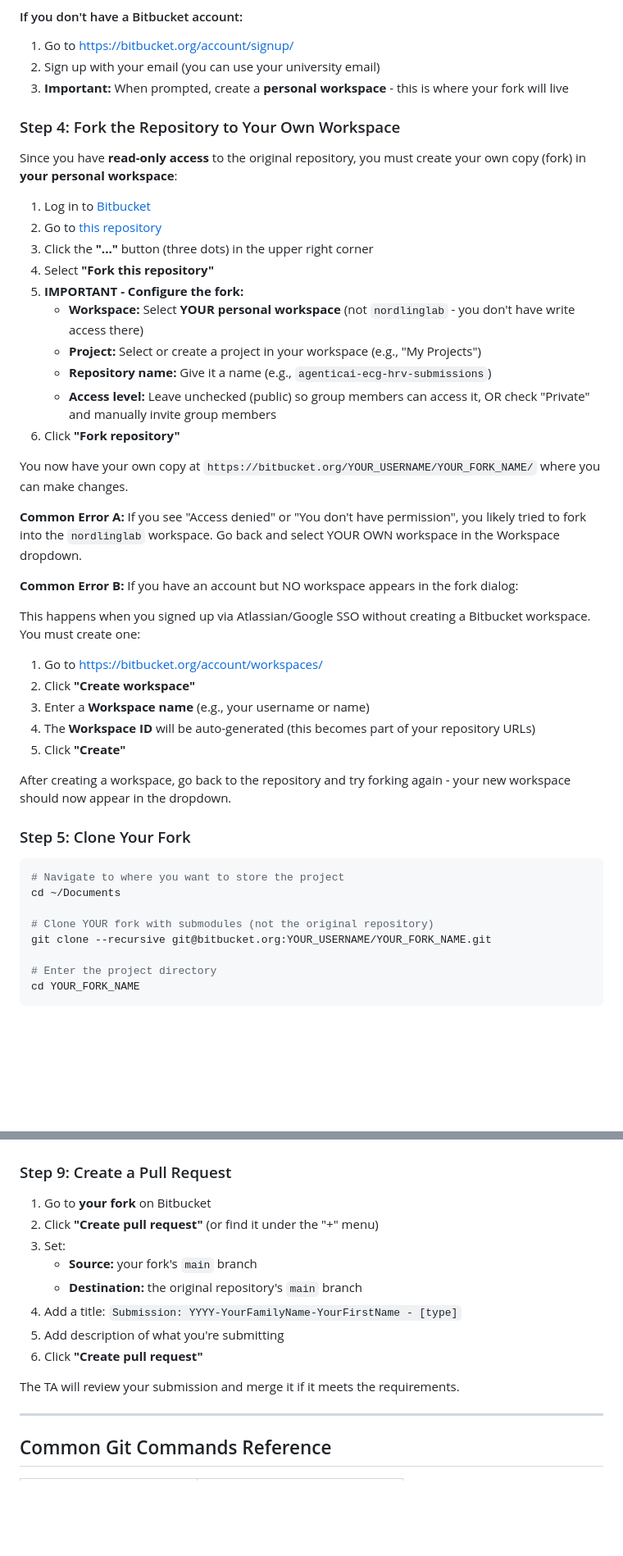
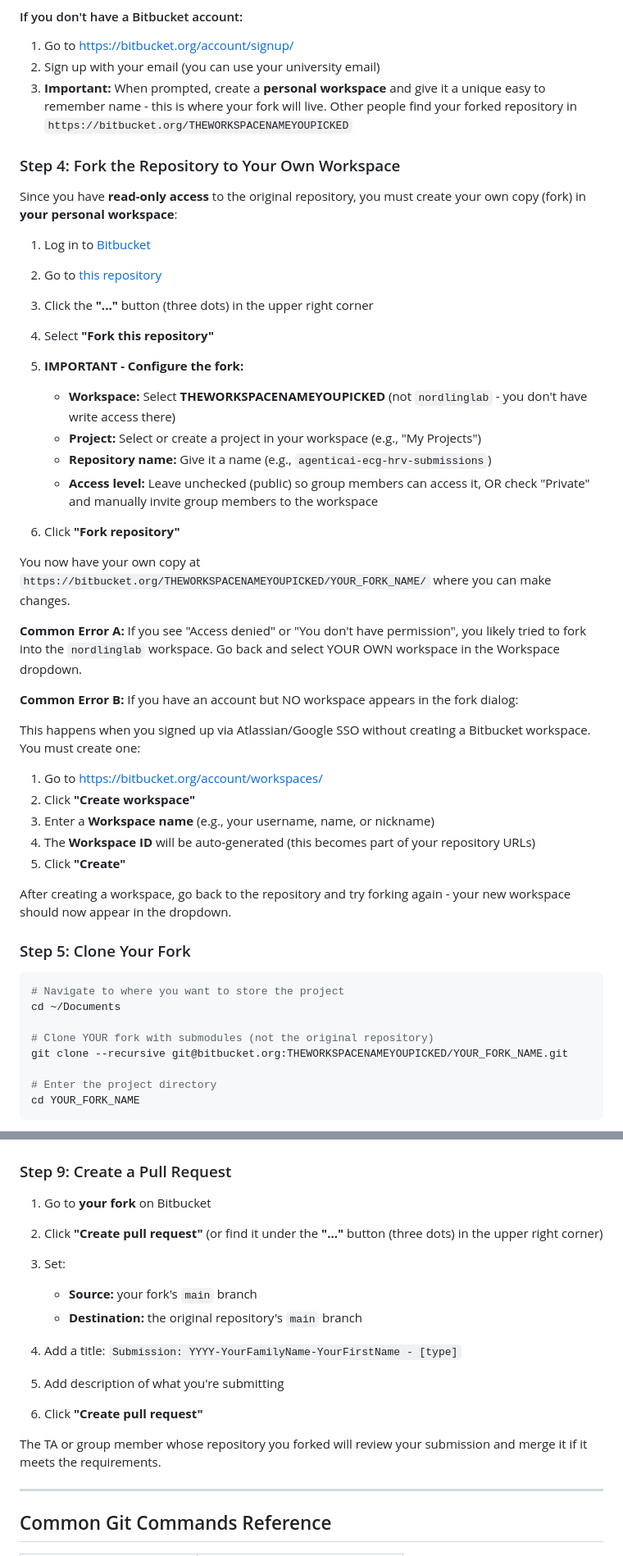
Before and after one commit to softbusinesss/course-agenticai-ecg-hrv, a Markdown page: README.md, 2 parts joined by grey strips. Shown at 82% size. GitHub-like rendering; blank space fills up the shorter version.

Commit message:
Corrected instruction for git

```diff
--- a/README.md
+++ b/README.md
@@ -157,7 +158,7 @@ git config --global user.email "your.email@example.com"
 
 1. Go to https://bitbucket.org/account/signup/
 2. Sign up with your email (you can use your university email)
-3. **Important:** When prompted, create a **personal workspace** - this is where your fork will live
+3. **Important:** When prompted, create a **personal workspace** and give it a unique easy to remember name - this is where your fork will live. Other people find your forked repository in `https://bitbucket.org/THEWORKSPACENAMEYOUPICKED`
 
 ### Step 4: Fork the Repository to Your Own Workspace
 
@@ -168,13 +169,15 @@ Since you have **read-only access** to the original repository, you must create
 3. Click the **"..."** button (three dots) in the upper right corner
 4. Select **"Fork this repository"**
 5. **IMPORTANT - Configure the fork:**
-   - **Workspace:** Select **YOUR personal workspace** (not `nordlinglab` - you don't have write access there)
+
+   - **Workspace:** Select **THEWORKSPACENAMEYOUPICKED** (not `nordlinglab` - you don't have write access there)
    - **Project:** Select or create a project in your workspace (e.g., "My Projects")
    - **Repository name:** Give it a name (e.g., `agenticai-ecg-hrv-submissions`)
-   - **Access level:** Leave unchecked (public) so group members can access it, OR check "Private" and manually invite group members
+   - **Access level:** Leave unchecked (public) so group members can access it, OR check "Private" and manually invite group members to the workspace
+
 6. Click **"Fork repository"**
 
-You now have your own copy at `https://bitbucket.org/YOUR_USERNAME/YOUR_FORK_NAME/` where you can make changes.
+You now have your own copy at `https://bitbucket.org/THEWORKSPACENAMEYOUPICKED/YOUR_FORK_NAME/` where you can make changes.
 
 **Common Error A:** If you see "Access denied" or "You don't have permission", you likely tried to fork into the `nordlinglab` workspace. Go back and select YOUR OWN workspace in the Workspace dropdown.
 
@@ -184,7 +187,7 @@ This happens when you signed up via Atlassian/Google SSO without creating a Bitb
 
 1. Go to https://bitbucket.org/account/workspaces/
 2. Click **"Create workspace"**
-3. Enter a **Workspace name** (e.g., your username or name)
+3. Enter a **Workspace name** (e.g., your username, name, or nickname)
 4. The **Workspace ID** will be auto-generated (this becomes part of your repository URLs)
 5. Click **"Create"**
 
@@ -197,7 +200,7 @@ After creating a workspace, go back to the repository and try forking again - yo
 cd ~/Documents
 
 # Clone YOUR fork with submodules (not the original repository)
-git clone --recursive git@bitbucket.org:YOUR_USERNAME/YOUR_FORK_NAME.git
+git clone --recursive git@bitbucket.org:THEWORKSPACENAMEYOUPICKED/YOUR_FORK_NAME.git
 
 # Enter the project directory
 cd YOUR_FORK_NAME
@@ -247,15 +250,17 @@ git push origin main
 ### Step 9: Create a Pull Request
 
 1. Go to **your fork** on Bitbucket
-2. Click **"Create pull request"** (or find it under the "+" menu)
+2. Click **"Create pull request"** (or find it under the **"..."** button (three dots) in the upper right corner)
 3. Set:
+
    - **Source:** your fork's `main` branch
    - **Destination:** the original repository's `main` branch
+
 4. Add a title: `Submission: YYYY-YourFamilyName-YourFirstName - [type]`
 5. Add description of what you're submitting
 6. Click **"Create pull request"**
 
-The TA will review your submission and merge it if it meets the requirements.
+The TA or group member whose repository you forked will review your submission and merge it if it meets the requirements.
 
 ---
 
```
Also changed, not shown: other parts of README.md (+6 -3 lines).
